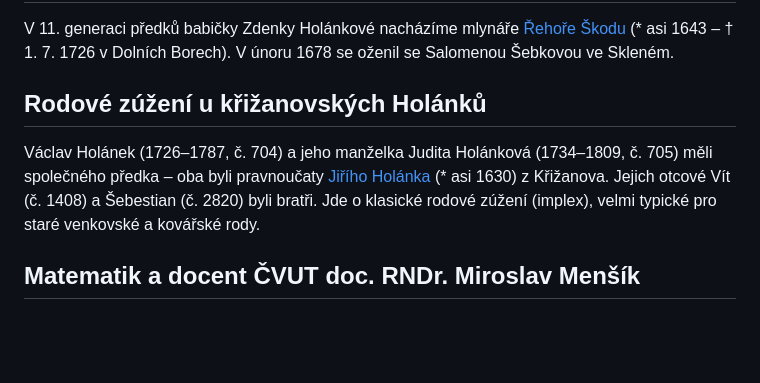
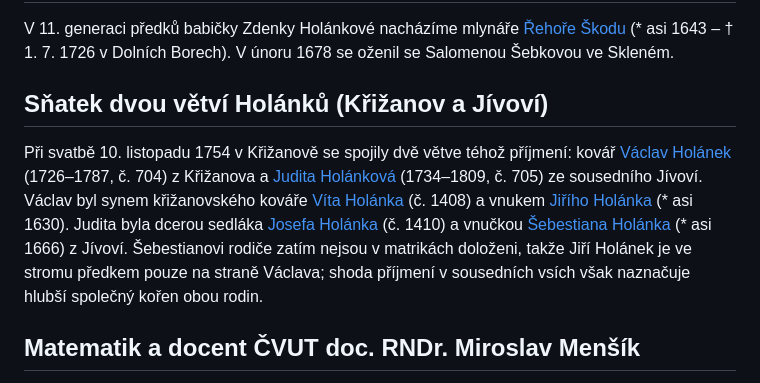
Before and after one commit to janmensik/rodokmen, a Markdown page: data/zajimavosti.md, the part around the change. GitHub-like rendering; blank space fills up the shorter version.

Commit message:
Oprava popisu snatku Vaclava Holanka a Judity Holankove v zajimavostech (vyjasneni generaci a dedu)

```diff
--- a/data/zajimavosti.md
+++ b/data/zajimavosti.md
@@ -32,8 +32,8 @@ Nejstarší dosud známý předek v železářské linii, [Tomáš Dymáček](/o
 ## Mlynář Řehoř Škoda z Dolních Borů (* 1643)
 V 11. generaci předků babičky Zdenky Holánkové nacházíme mlynáře [Řehoře Škodu](/osoba/rehor-skoda/) (* asi 1643 – † 1. 7. 1726 v Dolních Borech). V únoru 1678 se oženil se Salomenou Šebkovou ve Skleném.
 
-## Rodové zúžení u křižanovských Holánků
-Václav Holánek (1726–1787, č. 704) a jeho manželka Judita Holánková (1734–1809, č. 705) měli společného předka – oba byli pravnoučaty [Jiřího Holánka](/osoba/jiri-holanek/) (* asi 1630) z Křižanova. Jejich otcové Vít (č. 1408) a Šebestian (č. 2820) byli bratři. Jde o klasické rodové zúžení (implex), velmi typické pro staré venkovské a kovářské rody.
+## Sňatek dvou větví Holánků (Křižanov a Jívoví)
+Při svatbě 10. listopadu 1754 v Křižanově se spojily dvě větve téhož příjmení: kovář [Václav Holánek](/osoba/vaclav-holanek-1726/) (1726–1787, č. 704) z Křižanova a [Judita Holánková](/osoba/judita-holankova-1734/) (1734–1809, č. 705) ze sousedního Jívoví. Václav byl synem křižanovského kováře [Víta Holánka](/osoba/vit-holanek-1680/) (č. 1408) a vnukem [Jiřího Holánka](/osoba/jiri-holanek-1630/) (* asi 1630). Judita byla dcerou sedláka [Josefa Holánka](/osoba/josef-holanek-1701/) (č. 1410) a vnučkou [Šebestiana Holánka](/osoba/sebestian-holanek-1666/) (* asi 1666) z Jívoví. Šebestianovi rodiče zatím nejsou v matrikách doloženi, takže Jiří Holánek je ve stromu předkem pouze na straně Václava; shoda příjmení v sousedních vsích však naznačuje hlubší společný kořen obou rodin.
 
 ## Matematik a docent ČVUT doc. RNDr. Miroslav Menšík
 Dědeček [doc. RNDr. Miroslav Vladimír Menšík](/osoba/miroslav-mensik-1906/) (1906–1968) se narodil 3. srpna 1906 v Praze na Novém Městě v čp. 1717 v rodině c. k. civilního strážníka a pozdějšího poštovního úředníka Františka Menšíka a Pavlíny rozené Jirkovské. Vystudoval matematiku a deskriptivní geometrii a stal se docentem na Stavební fakultě ČVUT v Praze. Byl autorem řady vysokoškolských učebnic deskriptivní geometrie a fotogrammetrie a v letech 1956–1968 působil jako vedoucí redaktor časopisu *Rozhledy matematicko-fyzikální*.
```
